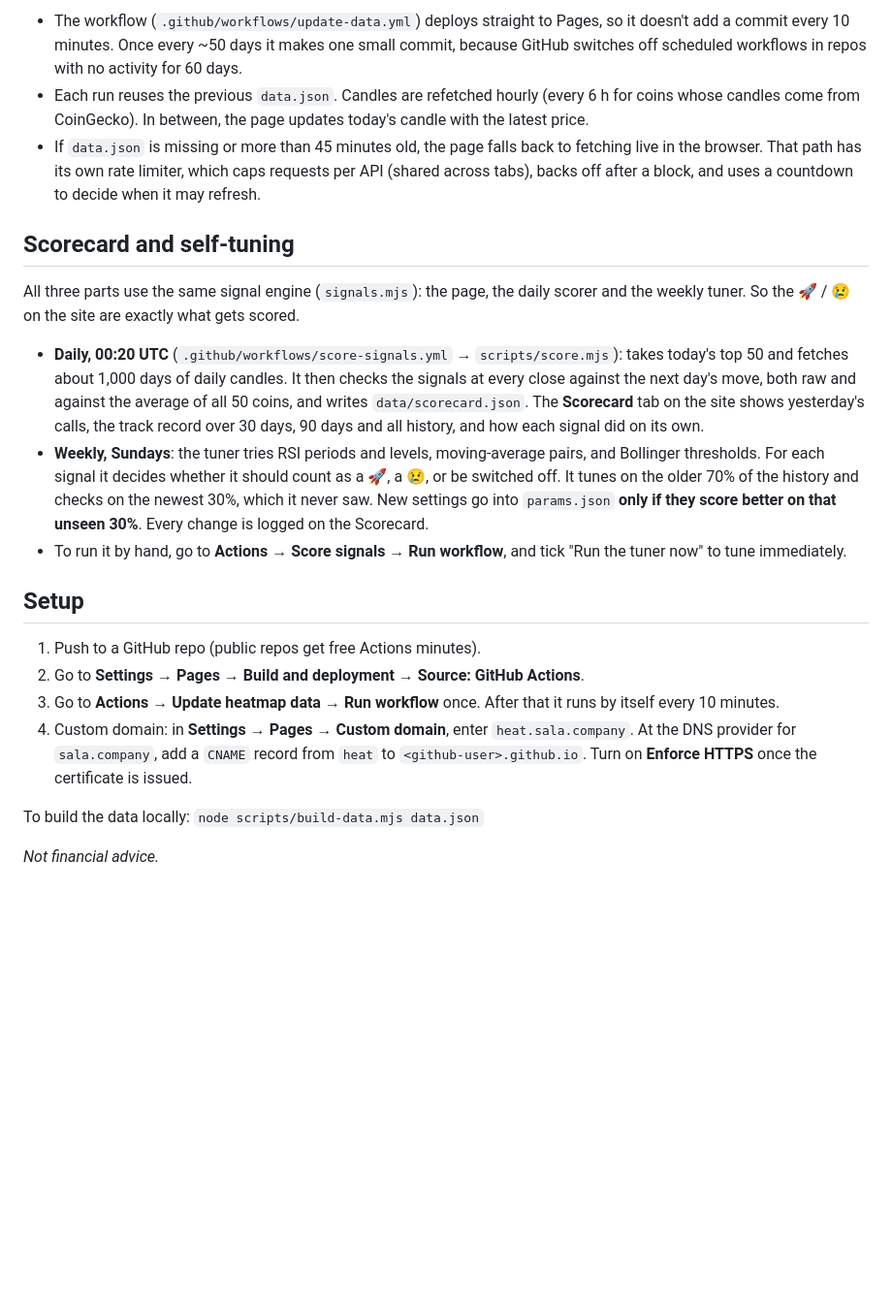
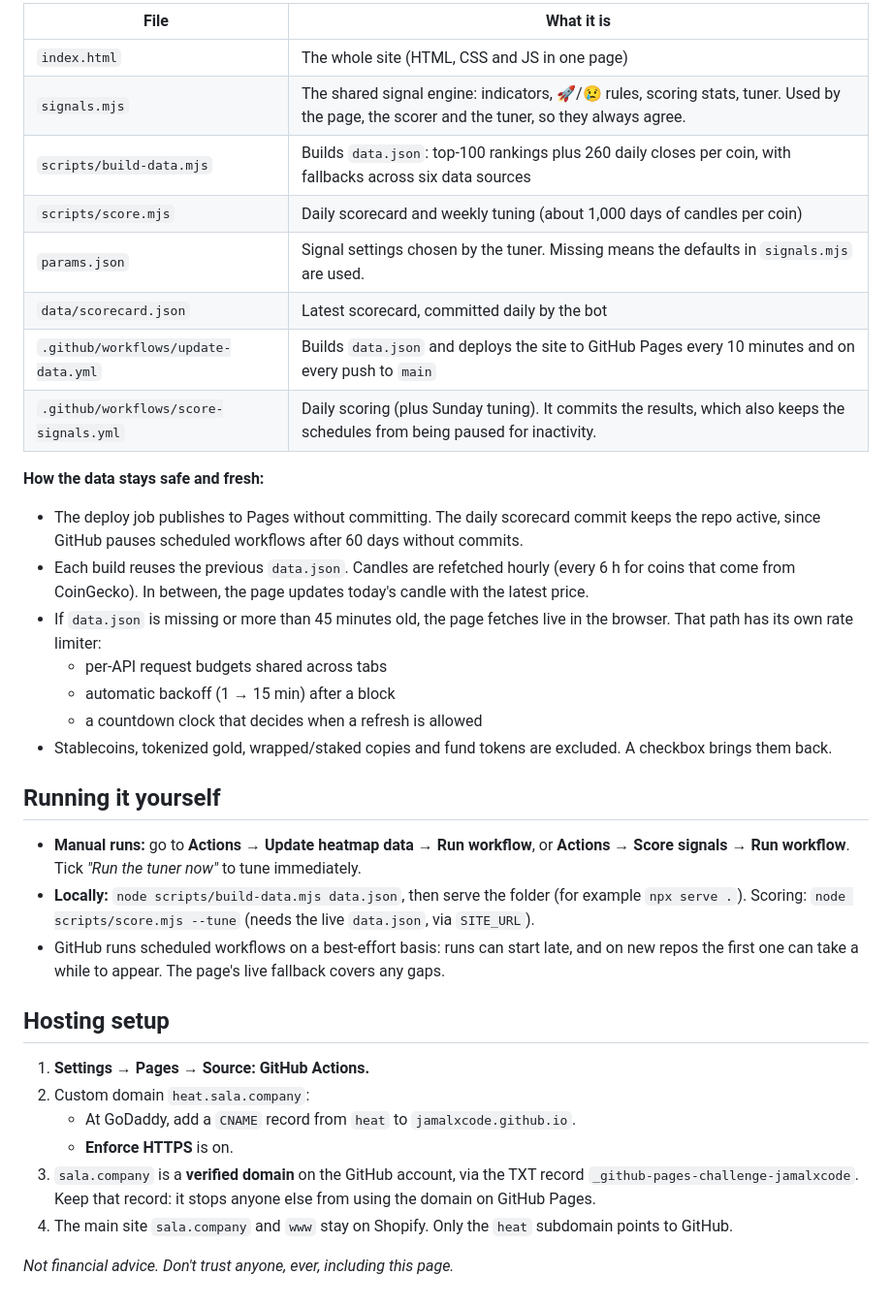
Before and after one commit to jamalxcode/heat, a Markdown page: README.md, the part around one of its changes. Shown at 97% size. Rendered like a GitHub page; blank space fills up the shorter version.

````diff
--- a/README.md
+++ b/README.md
@@ -24,24 +52,38 @@ GitHub Actions (every 10 min)                    Visitors
 ```
 
-- The workflow (`.github/workflows/update-data.yml`) deploys straight to Pages, so it doesn't add a commit every 10 minutes. Once every ~50 days it makes one small commit, because GitHub switches off scheduled workflows in repos with no activity for 60 days.
-- Each run reuses the previous `data.json`. Candles are refetched hourly (every 6 h for coins whose candles come from CoinGecko). In between, the page updates today's candle with the latest price.
-- If `data.json` is missing or more than 45 minutes old, the page falls back to fetching live in the browser. That path has its own rate limiter, which caps requests per API (shared across tabs), backs off after a block, and uses a countdown to decide when it may refresh.
+| File | What it is |
+|---|---|
+| `index.html` | The whole site (HTML, CSS and JS in one page) |
+| `signals.mjs` | The shared signal engine: indicators, 🚀/😢 rules, scoring stats, tuner. Used by the page, the scorer and the tuner, so they always agree. |
+| `scripts/build-data.mjs` | Builds `data.json`: top-100 rankings plus 260 daily closes per coin, with fallbacks across six data sources |
+| `scripts/score.mjs` | Daily scorecard and weekly tuning (about 1,000 days of candles per coin) |
+| `params.json` | Signal settings chosen by the tuner. Missing means the defaults in `signals.mjs` are used. |
+| `data/scorecard.json` | Latest scorecard, committed daily by the bot |
+| `.github/workflows/update-data.yml` | Builds `data.json` and deploys the site to GitHub Pages every 10 minutes and on every push to `main` |
+| `.github/workflows/score-signals.yml` | Daily scoring (plus Sunday tuning). It commits the results, which also keeps the schedules from being paused for inactivity. |
 
-## Scorecard and self-tuning
+**How the data stays safe and fresh:**
+- The deploy job publishes to Pages without committing. The daily scorecard commit keeps the repo active, since GitHub pauses scheduled workflows after 60 days without commits.
+- Each build reuses the previous `data.json`. Candles are refetched hourly (every 6 h for coins that come from CoinGecko). In between, the page updates today's candle with the latest price.
+- If `data.json` is missing or more than 45 minutes old, the page fetches live in the browser. That path has its own rate limiter:
+  - per-API request budgets shared across tabs
+  - automatic backoff (1 → 15 min) after a block
+  - a countdown clock that decides when a refresh is allowed
+- Stablecoins, tokenized gold, wrapped/staked copies and fund tokens are excluded. A checkbox brings them back.
 
-All three parts use the same signal engine (`signals.mjs`): the page, the daily scorer and the weekly tuner. So the 🚀 / 😢 on the site are exactly what gets scored.
+## Running it yourself
 
-- **Daily, 00:20 UTC** (`.github/workflows/score-signals.yml` → `scripts/score.mjs`): takes today's top 50 and fetches about 1,000 days of daily candles. It then checks the signals at every close against the next day's move, both raw and against the average of all 50 coins, and writes `data/scorecard.json`. The **Scorecard** tab on the site shows yesterday's calls, the track record over 30 days, 90 days and all history, and how each signal did on its own.
-- **Weekly, Sundays**: the tuner tries RSI periods and levels, moving-average pairs, and Bollinger thresholds. For each signal it decides whether it should count as a 🚀, a 😢, or be switched off. It tunes on the older 70% of the history and checks on the newest 30%, which it never saw. New settings go into `params.json` **only if they score better on that unseen 30%**. Every change is logged on the Scorecard.
-- To run it by hand, go to **Actions → Score signals → Run workflow**, and tick "Run the tuner now" to tune immediately.
+- **Manual runs:** go to **Actions → Update heatmap data → Run workflow**, or **Actions → Score signals → Run workflow**. Tick *"Run the tuner now"* to tune immediately.
+- **Locally:** `node scripts/build-data.mjs data.json`, then serve the folder (for example `npx serve .`). Scoring: `node scripts/score.mjs --tune` (needs the live `data.json`, via `SITE_URL`).
+- GitHub runs scheduled workflows on a best-effort basis: runs can start late, and on new repos the first one can take a while to appear. The page's live fallback covers any gaps.
 
-## Setup
+## Hosting setup
 
-1. Push to a GitHub repo (public repos get free Actions minutes).
-2. Go to **Settings → Pages → Build and deployment → Source: GitHub Actions**.
-3. Go to **Actions → Update heatmap data → Run workflow** once. After that it runs by itself every 10 minutes.
-4. Custom domain: in **Settings → Pages → Custom domain**, enter `heat.sala.company`. At the DNS provider for `sala.company`, add a `CNAME` record from `heat` to `<github-user>.github.io`. Turn on **Enforce HTTPS** once the certificate is issued.
+1. **Settings → Pages → Source: GitHub Actions.**
+2. Custom domain `heat.sala.company`:
+   - At GoDaddy, add a `CNAME` record from `heat` to `jamalxcode.github.io`.
+   - **Enforce HTTPS** is on.
+3. `sala.company` is a **verified domain** on the GitHub account, via the TXT record `_github-pages-challenge-jamalxcode`. Keep that record: it stops anyone else from using the domain on GitHub Pages.
+4. The main site `sala.company` and `www` stay on Shopify. Only the `heat` subdomain points to GitHub.
 
-To build the data locally: `node scripts/build-data.mjs data.json`
-
-*Not financial advice.*
+*Not financial advice. Don't trust anyone, ever, including this page.*
````
Also changed, not shown: other parts of README.md (+41 -13 lines).
